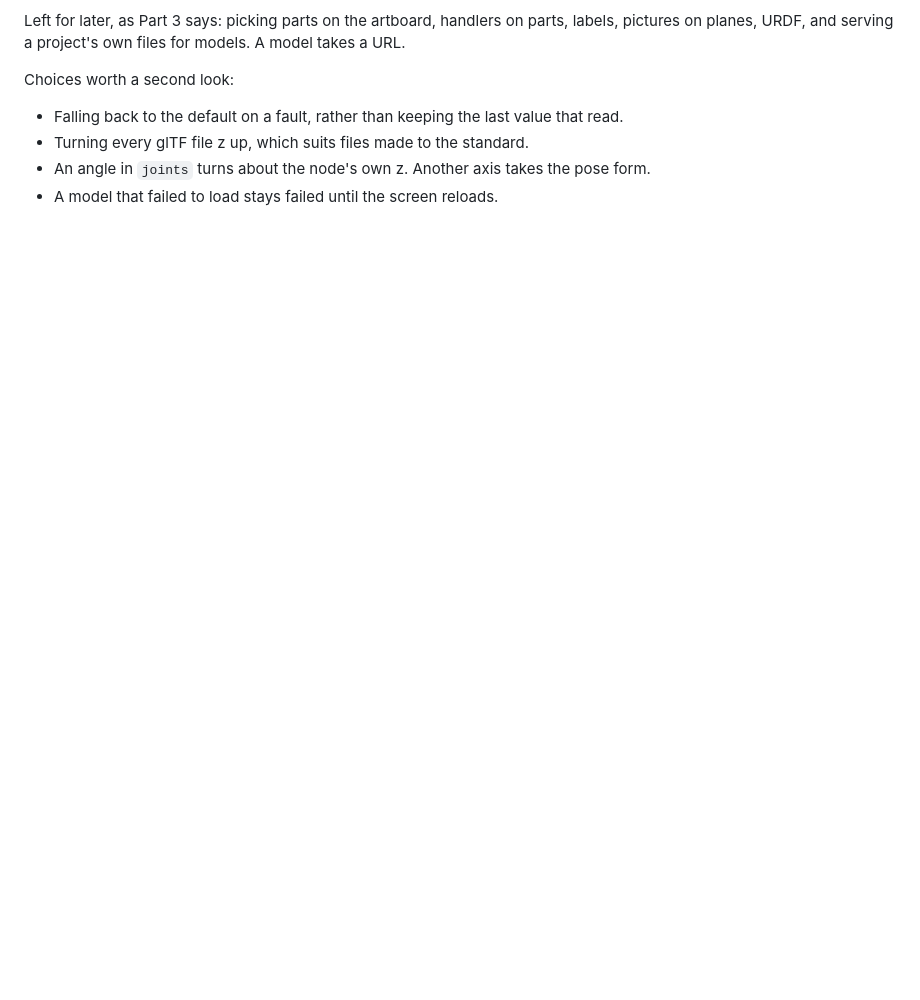
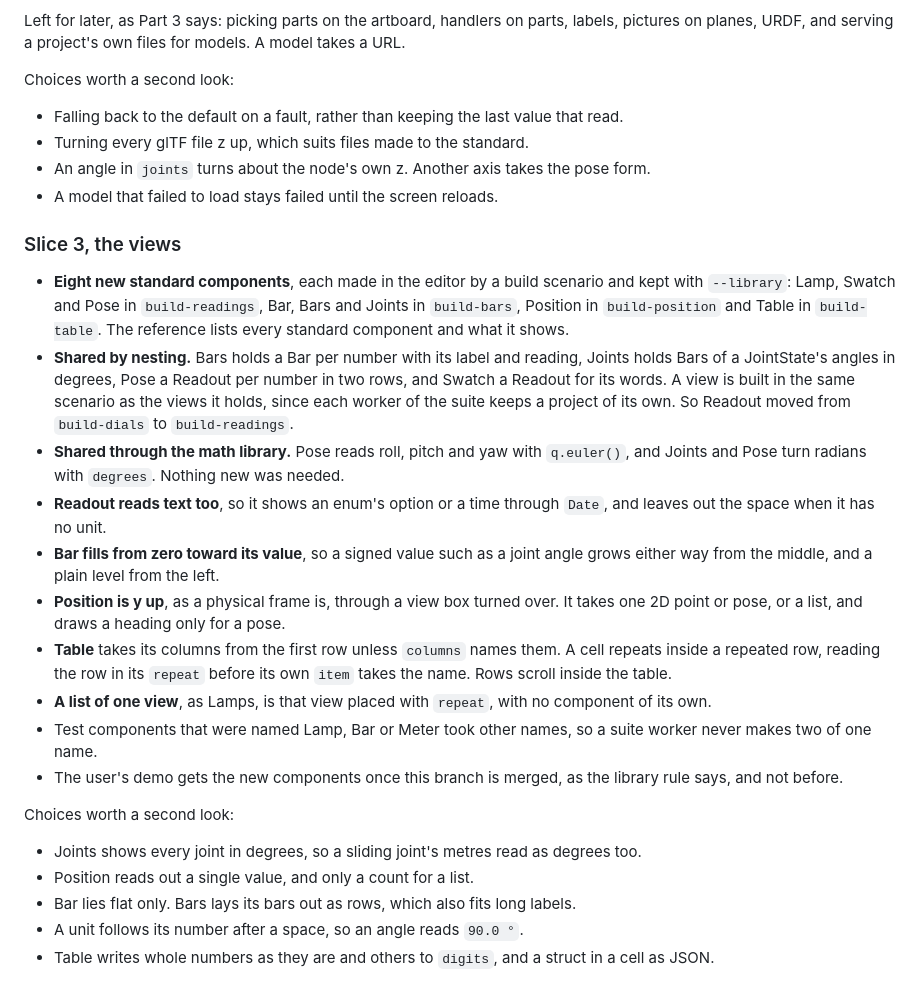
Before and after one commit to KosmosisDire/rant-hmi, a Markdown page: docs/design/visuals.md, the part around the change. Drawn GitHub-style; blank space fills up the shorter version.

Commit message:
Record the views as built

```diff
--- a/docs/design/visuals.md
+++ b/docs/design/visuals.md
@@ -288,3 +288,41 @@ Choices worth a second look:
 - Turning every glTF file z up, which suits files made to the standard.
 - An angle in `joints` turns about the node's own z. Another axis takes the pose form.
 - A model that failed to load stays failed until the screen reloads.
+
+### Slice 3, the views
+
+- **Eight new standard components**, each made in the editor by a build scenario and kept with
+  `--library`: Lamp, Swatch and Pose in `build-readings`, Bar, Bars and Joints in
+  `build-bars`, Position in `build-position` and Table in `build-table`. The reference lists
+  every standard component and what it shows.
+- **Shared by nesting.** Bars holds a Bar per number with its label and reading, Joints holds
+  Bars of a JointState's angles in degrees, Pose a Readout per number in two rows, and Swatch a
+  Readout for its words. A view is built in the same scenario as the views it holds, since
+  each worker of the suite keeps a project of its own. So Readout moved from `build-dials` to
+  `build-readings`.
+- **Shared through the math library.** Pose reads roll, pitch and yaw with `q.euler()`, and
+  Joints and Pose turn radians with `degrees`. Nothing new was needed.
+- **Readout reads text too**, so it shows an enum's option or a time through `Date`, and
+  leaves out the space when it has no unit.
+- **Bar fills from zero toward its value**, so a signed value such as a joint angle grows
+  either way from the middle, and a plain level from the left.
+- **Position is y up**, as a physical frame is, through a view box turned over. It takes one
+  2D point or pose, or a list, and draws a heading only for a pose.
+- **Table** takes its columns from the first row unless `columns` names them. A cell repeats
+  inside a repeated row, reading the row in its `repeat` before its own `item` takes the name.
+  Rows scroll inside the table.
+- **A list of one view**, as Lamps, is that view placed with `repeat`, with no component of
+  its own.
+- Test components that were named Lamp, Bar or Meter took other names, so a suite worker
+  never makes two of one name.
+- The user's demo gets the new components once this branch is merged, as the library rule
+  says, and not before.
+
+Choices worth a second look:
+
+- Joints shows every joint in degrees, so a sliding joint's metres read as degrees too.
+- Position reads out a single value, and only a count for a list.
+- Bar lies flat only. Bars lays its bars out as rows, which also fits long labels.
+- A unit follows its number after a space, so an angle reads `90.0 °`.
+- Table writes whole numbers as they are and others to `digits`, and a struct in a cell as
+  JSON.
```
